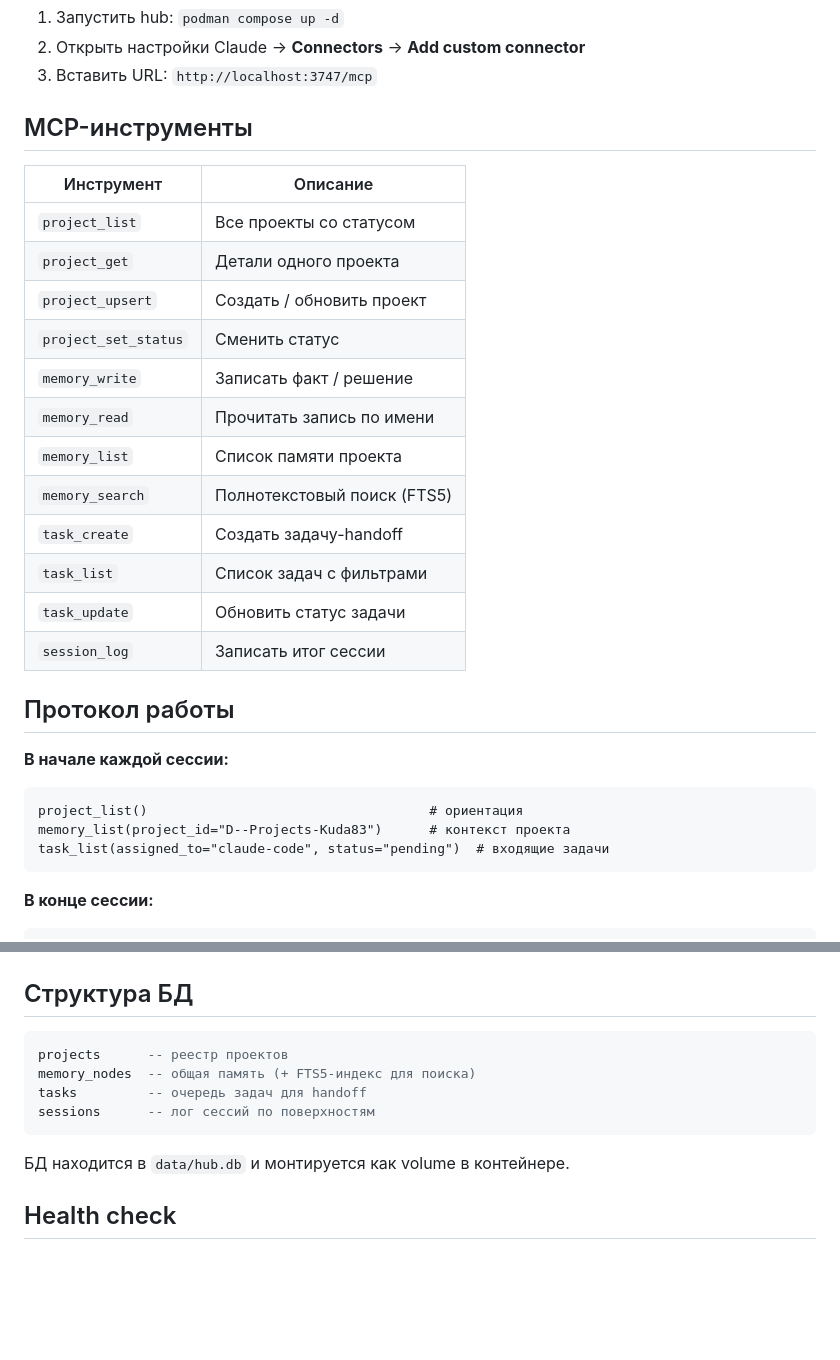
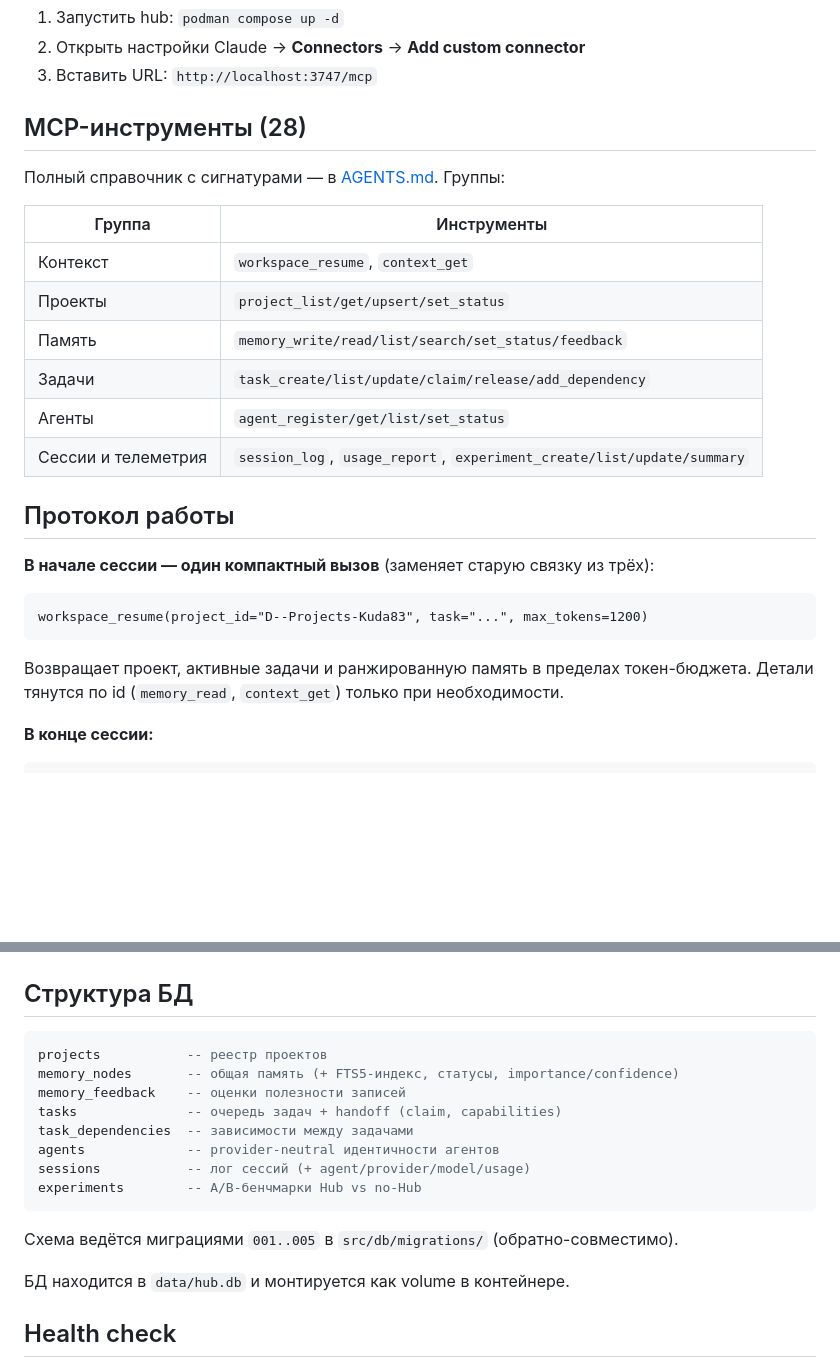
Before and after one commit to SerjMihashin/waymark, a Markdown page: README.md, 2 parts joined by grey strips. Drawn GitHub-style; blank space fills up the shorter version.

Commit message:
docs: provider-neutral AGENTS.md as single source of truth
Rewrite AGENTS.md as the canonical provider-neutral agent guide (28 tools,
workspace_resume start protocol, tool profiles, agent-team workflow). Replace
the broken find-replace version that referenced ~/.Codex/projects and a
non-existent "Codex mcp add" command.

Reduce CLAUDE.md to a thin pointer (134 -> ~20 lines) so Claude Code sessions
stop loading duplicated, stale instructions. Update README tool table (12->28)
and start protocol to workspace_resume; refresh DB schema list.

Co-Authored-By: Claude Opus 4.8 <noreply@anthropic.com>

````diff
--- a/README.md
+++ b/README.md
@@ -69,31 +69,27 @@ claude mcp add --scope user claudeplus node "D:\Projects\ClaudePlus\dist\server.
 2. Открыть настройки Claude → **Connectors** → **Add custom connector**
 3. Вставить URL: `http://localhost:3747/mcp`
 
-## MCP-инструменты
+## MCP-инструменты (28)
 
-| Инструмент | Описание |
+Полный справочник с сигнатурами — в [AGENTS.md](./AGENTS.md). Группы:
+
+| Группа | Инструменты |
 |---|---|
-| `project_list` | Все проекты со статусом |
-| `project_get` | Детали одного проекта |
-| `project_upsert` | Создать / обновить проект |
-| `project_set_status` | Сменить статус |
-| `memory_write` | Записать факт / решение |
-| `memory_read` | Прочитать запись по имени |
-| `memory_list` | Список памяти проекта |
-| `memory_search` | Полнотекстовый поиск (FTS5) |
-| `task_create` | Создать задачу-handoff |
-| `task_list` | Список задач с фильтрами |
-| `task_update` | Обновить статус задачи |
-| `session_log` | Записать итог сессии |
+| Контекст | `workspace_resume`, `context_get` |
+| Проекты | `project_list/get/upsert/set_status` |
+| Память | `memory_write/read/list/search/set_status/feedback` |
+| Задачи | `task_create/list/update/claim/release/add_dependency` |
+| Агенты | `agent_register/get/list/set_status` |
+| Сессии и телеметрия | `session_log`, `usage_report`, `experiment_create/list/update/summary` |
 
 ## Протокол работы
 
-**В начале каждой сессии:**
+**В начале сессии — один компактный вызов** (заменяет старую связку из трёх):
 ```
-project_list()                                    # ориентация
-memory_list(project_id="D--Projects-Kuda83")      # контекст проекта
-task_list(assigned_to="claude-code", status="pending")  # входящие задачи
+workspace_resume(project_id="D--Projects-Kuda83", task="...", max_tokens=1200)
 ```
+Возвращает проект, активные задачи и ранжированную память в пределах токен-бюджета.
+Детали тянутся по id (`memory_read`, `context_get`) только при необходимости.
 
 **В конце сессии:**
 ```
@@ -122,11 +118,17 @@ npm run import:memory  # импорт из ~/.claude/projects/*/memory/
 ## Структура БД
 
 ```sql
-projects      -- реестр проектов
-memory_nodes  -- общая память (+ FTS5-индекс для поиска)
-tasks         -- очередь задач для handoff
-sessions      -- лог сессий по поверхностям
+projects           -- реестр проектов
+memory_nodes       -- общая память (+ FTS5-индекс, статусы, importance/confidence)
+memory_feedback    -- оценки полезности записей
+tasks              -- очередь задач + handoff (claim, capabilities)
+task_dependencies  -- зависимости между задачами
+agents             -- provider-neutral идентичности агентов
+sessions           -- лог сессий (+ agent/provider/model/usage)
+experiments        -- A/B-бенчмарки Hub vs no-Hub
 ```
+
+Схема ведётся миграциями `001..005` в `src/db/migrations/` (обратно-совместимо).
 
 БД находится в `data/hub.db` и монтируется как volume в контейнере.
 
````
